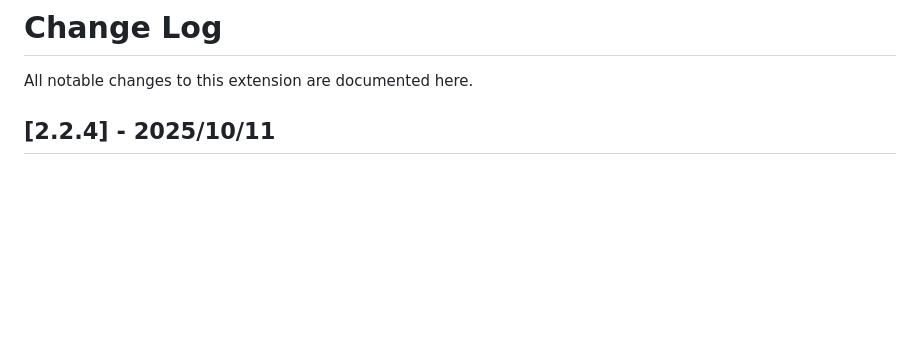
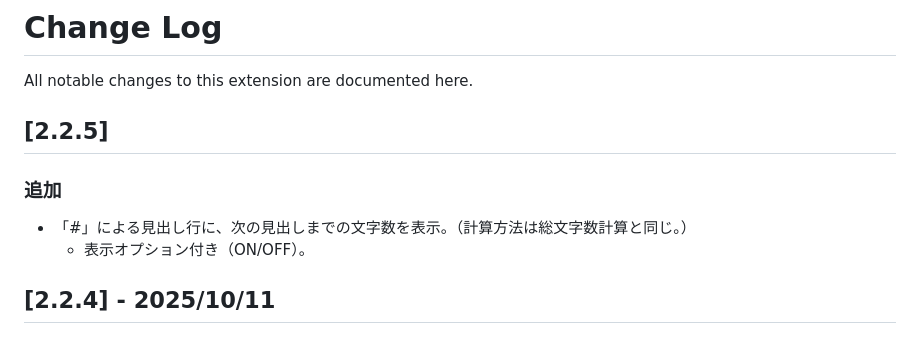
Before and after one commit to yuna495/part-of-speech-highlighting--page-counter, a Markdown page: CHANGELOG.md, the part around the change. GitHub-like rendering; blank space fills up the shorter version.

```diff
--- a/CHANGELOG.md
+++ b/CHANGELOG.md
@@ -1,6 +1,13 @@
 # Change Log
 
 All notable changes to this extension are documented here.
+
+## [2.2.5]
+
+### 追加
+
+- 「#」による見出し行に、次の見出しまでの文字数を表示。（計算方法は総文字数計算と同じ。）
+  - 表示オプション付き（ON/OFF）。
 
 ## [2.2.4] - 2025/10/11
 
```
Also changed, not shown: README.md (+7 -1 lines), demo/demo3.png (added), 6 other files.
